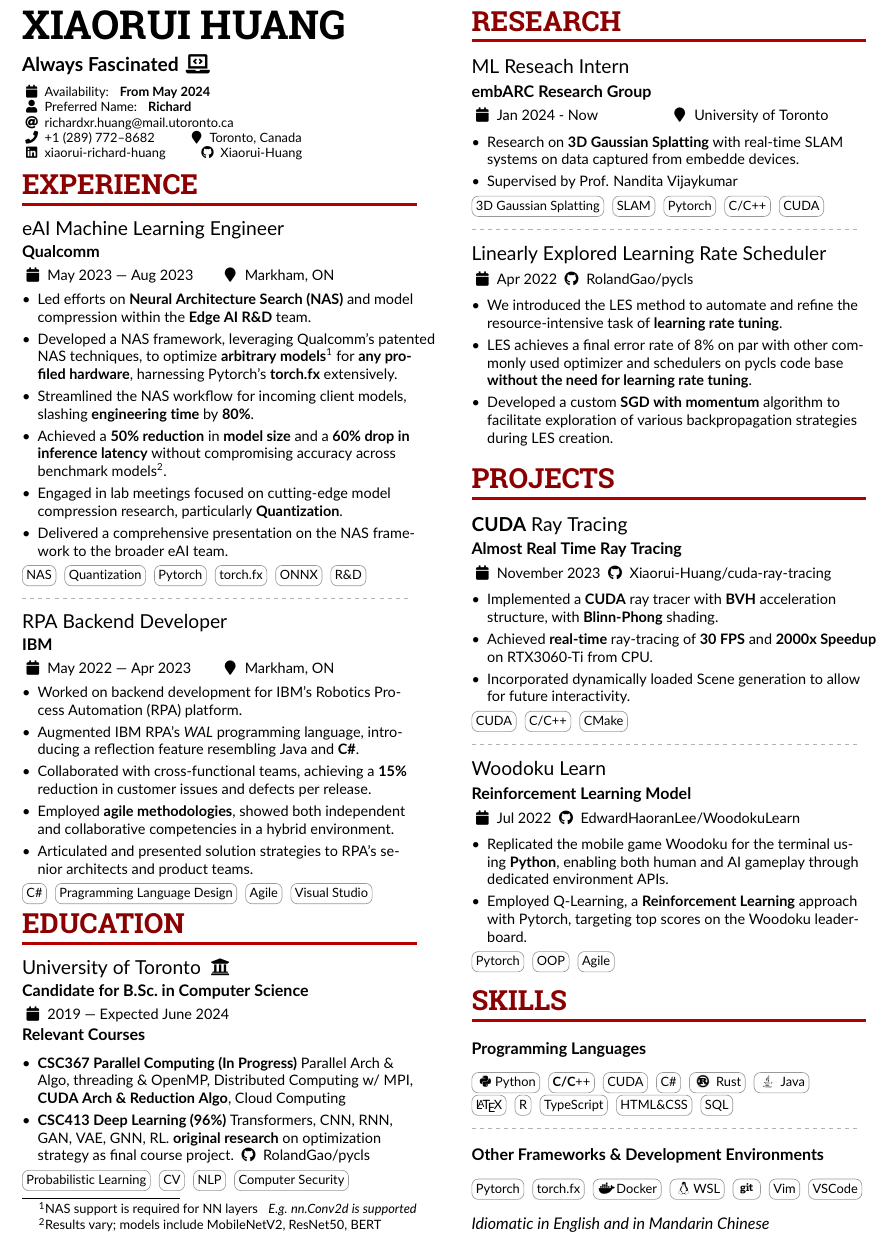
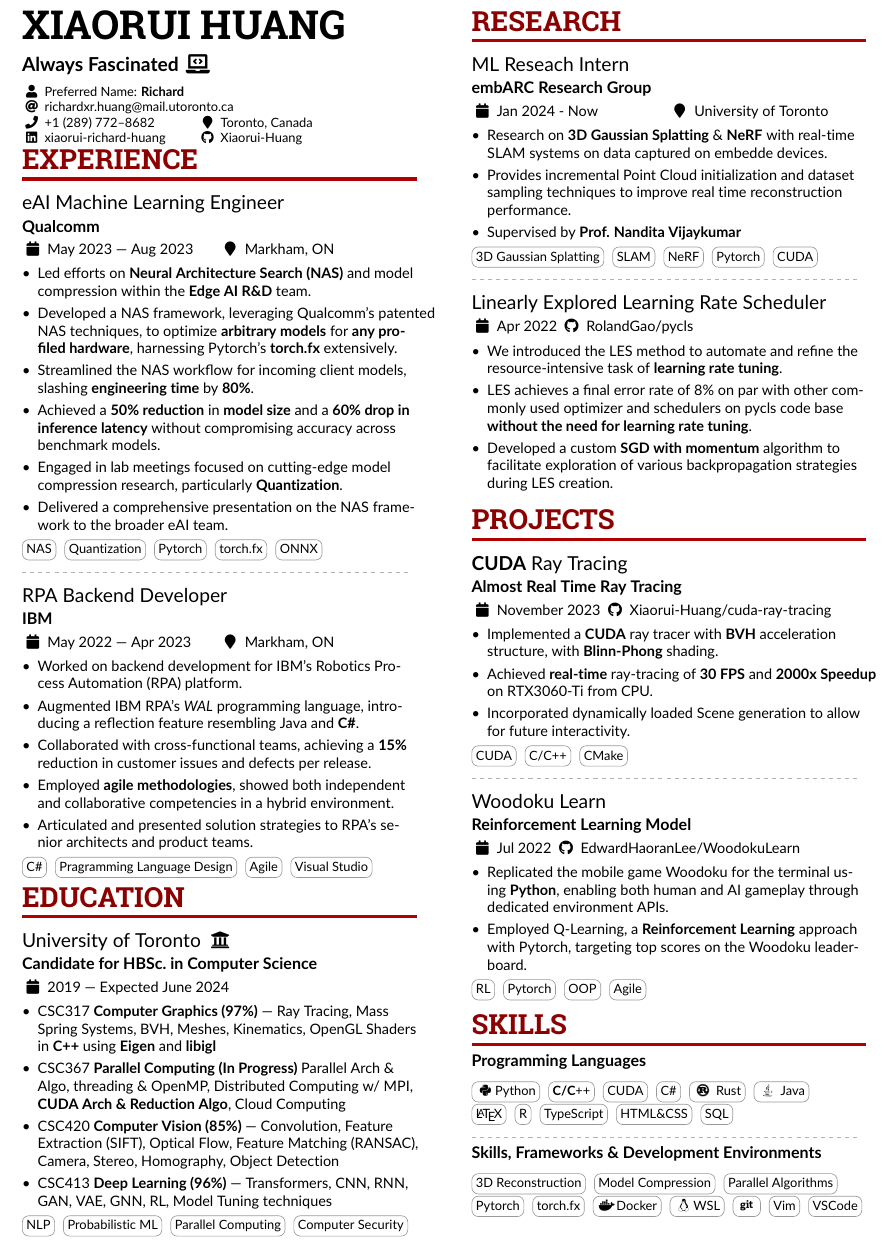
Before and after one commit to Xiaorui-Huang/resume, a LaTeX CV (ML.tex): part of the page, cut so that both start at the same text. Compiled offline with pdfLaTeX.

Commit message:
Apr 12 Update - 3D reconstruction - Nvidia research intern

```diff
--- a/ML.tex
+++ b/ML.tex
@@ -105,11 +105,11 @@
 
     \personalinfo{%
         % Not all of these are required!
-        \printinfo{\faCalendar}{Availability: \hspace{0.5ex} \textbf{From May 2024}}
-        \printinfo{\faUser}{Preferred Name: \hspace{0.5ex} \textbf{Richard}}
+        % \printinfo{\faCalendar}{Availability: \hspace{0.5ex} \textbf{From May 2024}}
+        \printinfo{\faUser}{Preferred Name: \textbf{Richard}}
         \email{richardxr.huang@mail.utoronto.ca}
         \phone{+1 (289) 772--8682}
-        \location{Toronto, Canada}
+        \hspace{1.7ex}\location{Toronto, Canada}
         %\homepage{www.pending.dev}
 
         \linkedin{xiaorui-richard-huang}
@@ -126,7 +126,7 @@
     }
     \makecvheader{}
 
-    \vspace{-4pt}
+    \vspace{-10pt}
 
 
     \cvsection{Experience}
@@ -135,17 +135,20 @@
     \begin{itemize}
         \item Led efforts on \textbf{Neural Architecture Search (NAS)} and model compression within the \textbf{Edge AI R\&D} team.
 
+              % \item Developed a NAS framework, leveraging Qualcomm's patented NAS
+              %       techniques, to optimize \textbf{arbitrary models}\footnote*{NAS support
+              %           is required for NN layers \hspace{0.6ex} \textit{E.g. nn.Conv2d is
+              %               supported}} for \textbf{any profiled hardware}, harnessing Pytorch's
+              %       \textbf{torch.fx} extensively.
         \item Developed a NAS framework, leveraging Qualcomm's patented NAS
-              techniques, to optimize \textbf{arbitrary models}\footnote*{NAS support
-                  is required for NN layers \hspace{0.6ex} \textit{E.g. nn.Conv2d is
-                      supported}} for \textbf{any profiled hardware}, harnessing Pytorch's
+              techniques, to optimize \textbf{arbitrary models} for \textbf{any profiled hardware}, harnessing Pytorch's
               \textbf{torch.fx} extensively.
 
         \item Streamlined the NAS workflow for incoming client models, slashing
               \textbf{engineering time} by \textbf{80\%}.
 
         \item Achieved a \textbf{50\% reduction} in \textbf{model size} and a
-              \textbf{60\% drop in inference latency} without compromising accuracy across benchmark models\footnote*{Results vary; models include \href{https://arxiv.org/abs/1801.04381}{MobileNetV2}, ResNet50, BERT}.
+              \textbf{60\% drop in inference latency} without compromising accuracy across benchmark models.
 
         \item Engaged in lab meetings focused on cutting-edge model compression
               research, particularly \textbf{Quantization}.
@@ -159,7 +162,6 @@
     \cvtag{Pytorch}
     \cvtag{torch.fx}
     \cvtag{ONNX}
-    \cvtag{R\&D}
 
     \divider{}
 
@@ -201,33 +203,34 @@
     \vspace{-3pt}
     \cvsection{Education}
 
-    \cvevent{University of Toronto \faUniversity}{Candidate for B.Sc.\ in Computer Science}{2019 --- Expected June 2024}{}
-    \vspace{-5pt}
-    \cvevent{}{Relevant Courses}{}{}
+    \cvevent{University of Toronto \faUniversity}{Candidate for HBSc.\ in Computer Science}{2019 --- Expected June 2024}{}
+    % \vspace{-5pt}
     \begin{itemize}
 
 
-        % \item  \textbf{CSC317 Computer Graphics (97\%)}
-        %       Ray Tracing, Mass Spring Systems, Bounding Volume Hierarchy, Meshes, Kinematics, OpenGL Shaders in \textbf{C++} using
-        %       \textbf{Eigen} and \textbf{libigl}
+        \item CSC317 \textbf{Computer Graphics (97\%)} --- Ray Tracing, Mass
+              Spring Systems, BVH, Meshes, Kinematics, OpenGL Shaders in
+              \textbf{C++} using \textbf{Eigen} and \textbf{libigl}
 
-        \item  \textbf{CSC367 Parallel Computing (In Progress)}
+        \item  CSC367 \textbf{Parallel Computing (In Progress)}
               Parallel Arch \& Algo, threading \& OpenMP, Distributed Computing w/ MPI,
               \textbf{CUDA Arch \& Reduction Algo}, Cloud Computing
 
-        \item  \textbf{CSC413 Deep Learning (96\%)} Transformers, CNN,
-              RNN, GAN, VAE, GNN, RL. \textbf{original research} on optimization
-              strategy as final course project.\ \github{RolandGao/pycls}
 
-              % \item  \textbf{CSC258 Computer Organization - 95\%} Implemented and
-              % understood core computer component from basic circuits as well as
+        \item CSC420 \textbf{Computer Vision (85\%)} --- Convolution, Feature
+              Extraction (SIFT), Optical Flow, Feature Matching (RANSAC), Camera,
+              Stereo, Homography, Object Detection
+
+        \item CSC413 \textbf{Deep Learning (96\%)} --- Transformers, CNN, RNN, GAN, VAE, GNN, RL, Model Tuning techniques
+              % \item  \textbf{CSC258 Computer Organization - 95\%} Implemented
+              % and understood core computer component from basic circuits as well as
               % writing assembly instructions.
 
               % \item \textbf{CSC209 Software Tools \& Sys Programming- 93\%} Bash Scripting, C, software tools, pipes, file processing, system calls
     \end{itemize}
-    \cvtag{Probabilistic Learning}
-    \cvtag{CV}
     \cvtag{NLP}
+    \cvtag{Probabilistic ML}
+    \cvtag{Parallel Computing}
     \cvtag{Computer Security}
     % \cvtag{C++}
     % \cvtag{Pytorch}
@@ -244,11 +247,12 @@
     \cvsection{Research}
     \cvevent{ML Reseach Intern}{embARC Research Group}{Jan 2024 - Now}{University of Toronto}
     \begin{itemize}
-        \item Research on \textbf{3D Gaussian Splatting} with real-time SLAM systems on data captured from embedde devices.
-        \item Supervised by \href{https://www.cs.toronto.edu/~nandita/}{Prof. Nandita Vijaykumar}
+        \item Research on \textbf{3D Gaussian Splatting} \& \textbf{NeRF} with real-time SLAM systems on data captured on embedde devices.
+        \item Provides incremental Point Cloud initialization and dataset sampling techniques to improve real time reconstruction performance.
+        \item Supervised by \href{https://www.cs.toronto.edu/~nandita/}{\textbf{Prof. Nandita Vijaykumar}}
     \end{itemize}
 
-    \cvtag{3D Gaussian Splatting} \cvtag{SLAM} \cvtag{Pytorch} \cvtag{C/C++} \cvtag{CUDA}
+    \cvtag{3D Gaussian Splatting} \cvtag{SLAM} \cvtag{NeRF} \cvtag{Pytorch} \cvtag{CUDA}
 
     \divider{}
 
@@ -342,6 +346,7 @@
 
     \end{itemize}
     % \cvtag{python}
+    \cvtag{RL}
     \cvtag{Pytorch}
     \cvtag{OOP}
     % \cvtag{mypy}
@@ -465,7 +470,7 @@
     %\github{kevinjycui/Competitive-Programming}}
 
     \cvsection{Skills}
-
+    \vspace{-5pt}
     \cvevent{}{Programming Languages}{}{}
     \cvtag{\faPython{}Python}
     \cvtag{\textbf{C/C}++}
@@ -494,7 +499,11 @@
     %\medskip
     \divider{}
 
-    \cvevent{}{Other Frameworks \& Development Environments}{}{}
+    \vspace{-5pt}
+    \cvevent{}{Skills, Frameworks \& Development Environments}{}{}
+    \cvtag{3D Reconstruction}
+    \cvtag{Model Compression}
+    \cvtag{Parallel Algorithms}
     \cvtag{Pytorch}
     \cvtag{torch.fx}
     \cvtag{\faDocker{}Docker}
@@ -535,7 +544,7 @@
 
     \bigskip
 
-    \textit{Idiomatic in English and in Mandarin Chinese}
+    % \textit{Idiomatic in English and in Mandarin Chinese}
 
     % \cvsection{Languages}
 
```
Also changed, not shown: ML.pdf.
